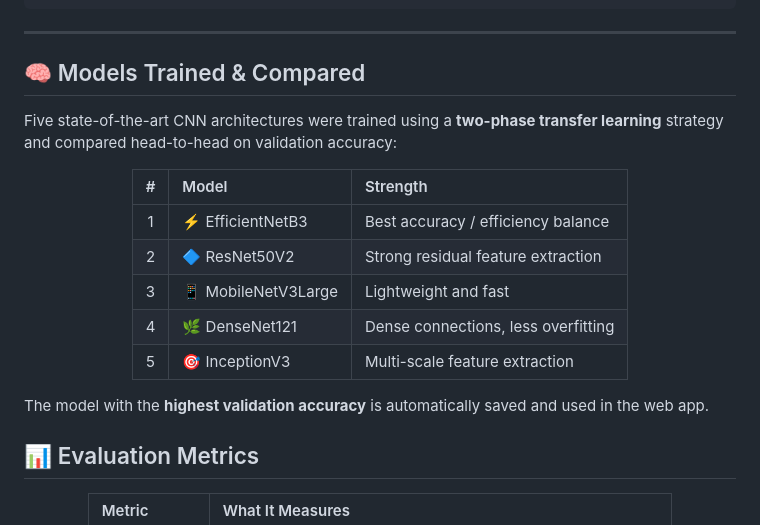
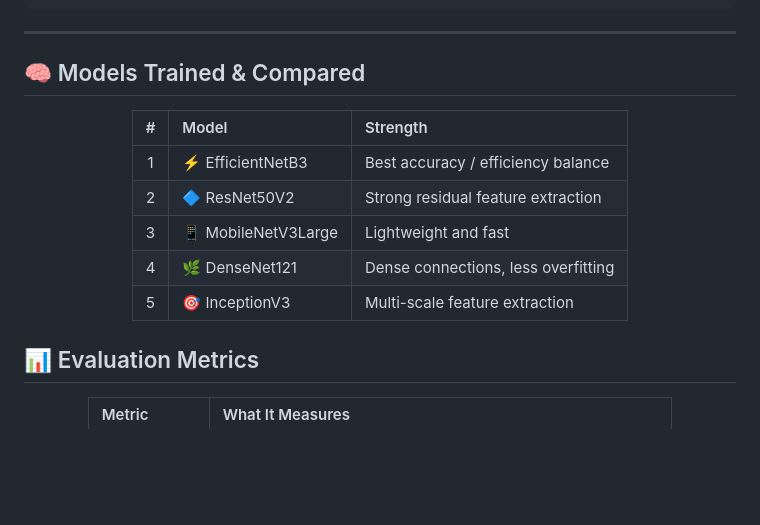
Before and after one commit to mhos45/butterfly-image-classification, a Markdown page: README.md, the part around the change. Rendered like a GitHub page; blank space fills up the shorter version.

```diff
--- a/README.md
+++ b/README.md
@@ -56,8 +56,6 @@
 
 ## 🧠 Models Trained & Compared
 
-Five state-of-the-art CNN architectures were trained using a **two-phase transfer learning** strategy and compared head-to-head on validation accuracy:
-
 <div align="center">
 
 | # | Model | Strength |
@@ -68,8 +66,6 @@ Five state-of-the-art CNN architectures were trained using a **two-phase transfe
 | 4 | 🌿 DenseNet121 | Dense connections, less overfitting |
 | 5 | 🎯 InceptionV3 | Multi-scale feature extraction |
 </div>
-
-The model with the **highest validation accuracy** is automatically saved and used in the web app.
 
 
 
```
